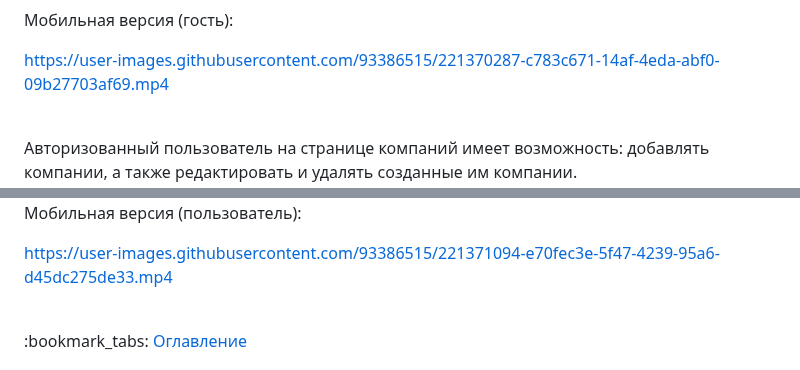
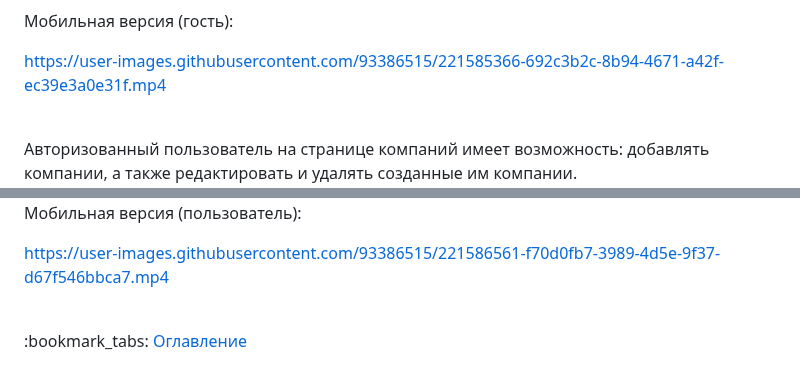
Before and after one commit to KetrinDorofeeva/togolden, a Markdown page: README.md, 2 parts joined by grey strips. GitHub-like rendering.

```diff
--- a/README.md
+++ b/README.md
@@ -258,7 +258,7 @@ class Companies extends \yii\db\ActiveRecord
 
 Мобильная версия (гость):
 
-https://user-images.githubusercontent.com/93386515/221370287-c783c671-14af-4eda-abf0-09b27703af69.mp4
+https://user-images.githubusercontent.com/93386515/221585366-692c3b2c-8b94-4671-a42f-ec39e3a0e31f.mp4
 
 <br>
 Авторизованный пользователь на странице компаний имеет возможность: добавлять компании, а также редактировать и удалять созданные им компании.<br>
@@ -267,7 +267,7 @@ https://user-images.githubusercontent.com/93386515/221370287-c783c671-14af-4eda-
 
 Мобильная версия (пользователь):
 
-https://user-images.githubusercontent.com/93386515/221371094-e70fec3e-5f47-4239-95a6-d45dc275de33.mp4
+https://user-images.githubusercontent.com/93386515/221586561-f70d0fb7-3989-4d5e-9f37-d67f546bbca7.mp4
 
 <br>
 :bookmark_tabs: <a href = "#table-of-contents">Оглавление</a>
```
